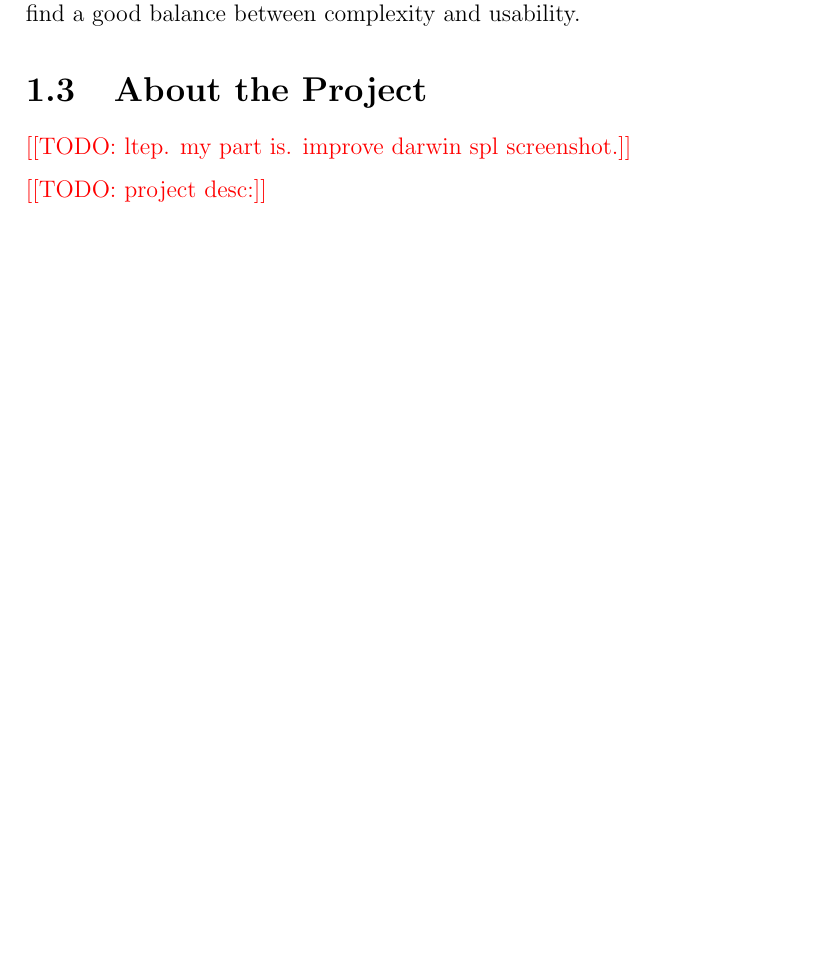
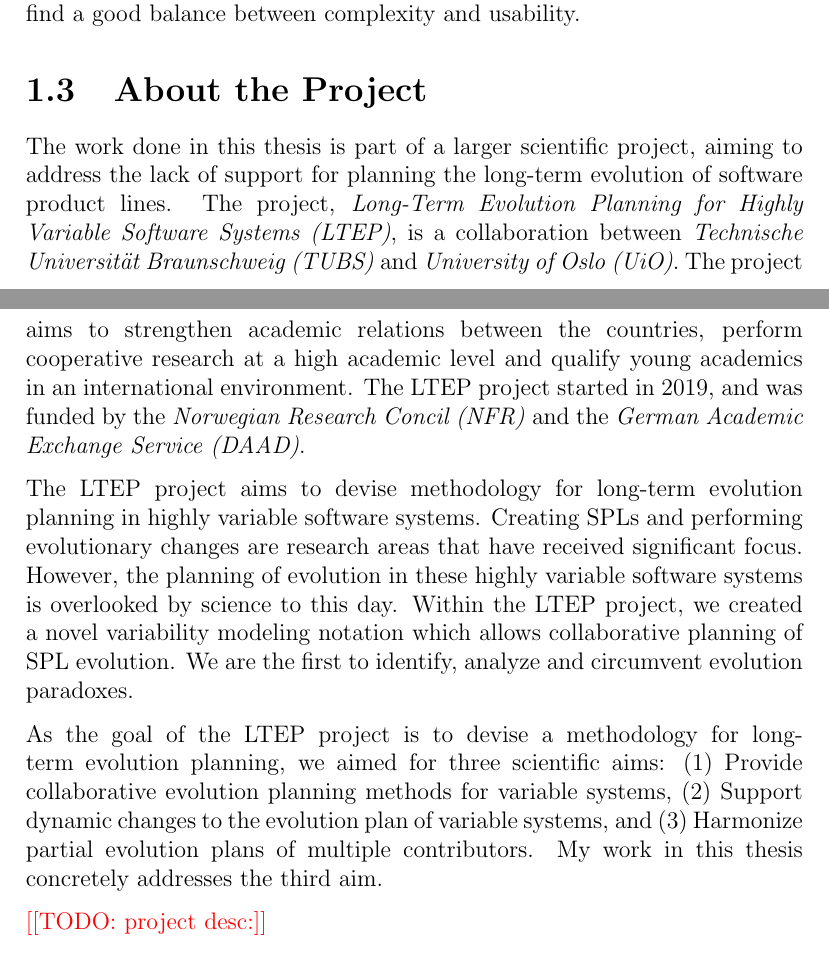
Before and after one commit to eirikhalvard/master-thesis, a LaTeX thesis (thesis/src/thesis.tex): part of page 16 of 109 before the commit and two parts of pages 16 and 17 of 109 after it, the two joined at a grey line, cut so that both start at the same text, the shorter picture padded with empty space. Compiled offline with pdfLaTeX; a LaTeX package or settings file that is missing is left out.

Commit message:
about the project (ltep section)

```diff
--- a/thesis/src/thesis.tex
+++ b/thesis/src/thesis.tex
@@ -98,7 +98,11 @@ The objective of my thesis is to design and implement a three-way merge algorith
 \section{About the Project}%
 \label{sec:about_the_project}
 
-\todo{ltep. my part is. improve darwin spl screenshot.}
+The work done in this thesis is part of a larger scientific project, aiming to address the lack of support for planning the long-term evolution of software product lines. The project, \textit{Long-Term Evolution Planning for Highly Variable Software Systems (LTEP)}, is a collaboration between \textit{Technische Universität Braunschweig (TUBS)} and \textit{University of Oslo (UiO)}. The project aims to strengthen academic relations between the countries, perform cooperative research at a high academic level and  qualify young academics in an international environment. The LTEP project started in 2019, and was funded by the \textit{Norwegian Research Concil (NFR)} and the \textit{German Academic Exchange Service (DAAD)}.
+
+The LTEP project aims to devise methodology for long-term evolution planning in highly variable software systems. Creating SPLs and performing evolutionary changes are research areas that have received significant focus. However, the planning of evolution in these highly variable software systems is overlooked by science to this day.  Within the LTEP project, we created a novel variability modeling notation which allows collaborative planning of SPL evolution. We are the first to identify, analyze and circumvent evolution paradoxes.
+
+As the goal of the LTEP project is to devise a methodology for long-term evolution planning, we aimed for three scientific aims: (1) Provide collaborative evolution planning methods for variable systems, (2) Support dynamic changes to the evolution plan of variable systems, and (3) Harmonize partial evolution plans of multiple contributors. My work in this thesis concretely addresses the third aim.
 
 \todo{project desc:}
 
```
Also changed, not shown: thesis/src/thesis.pdf.
